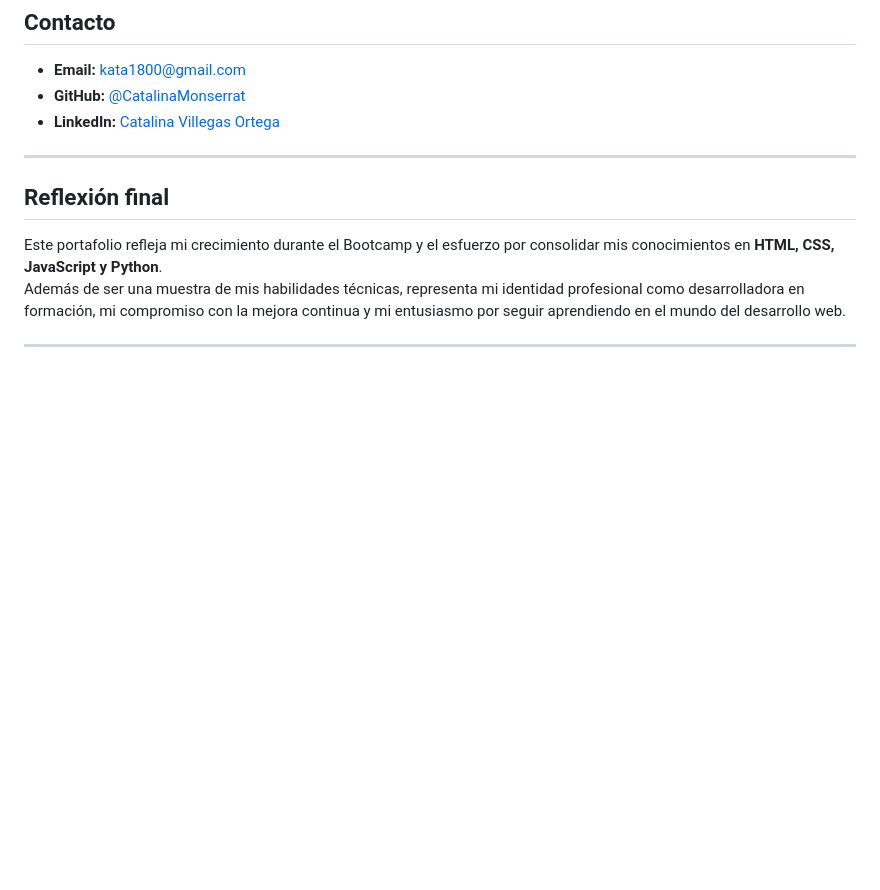
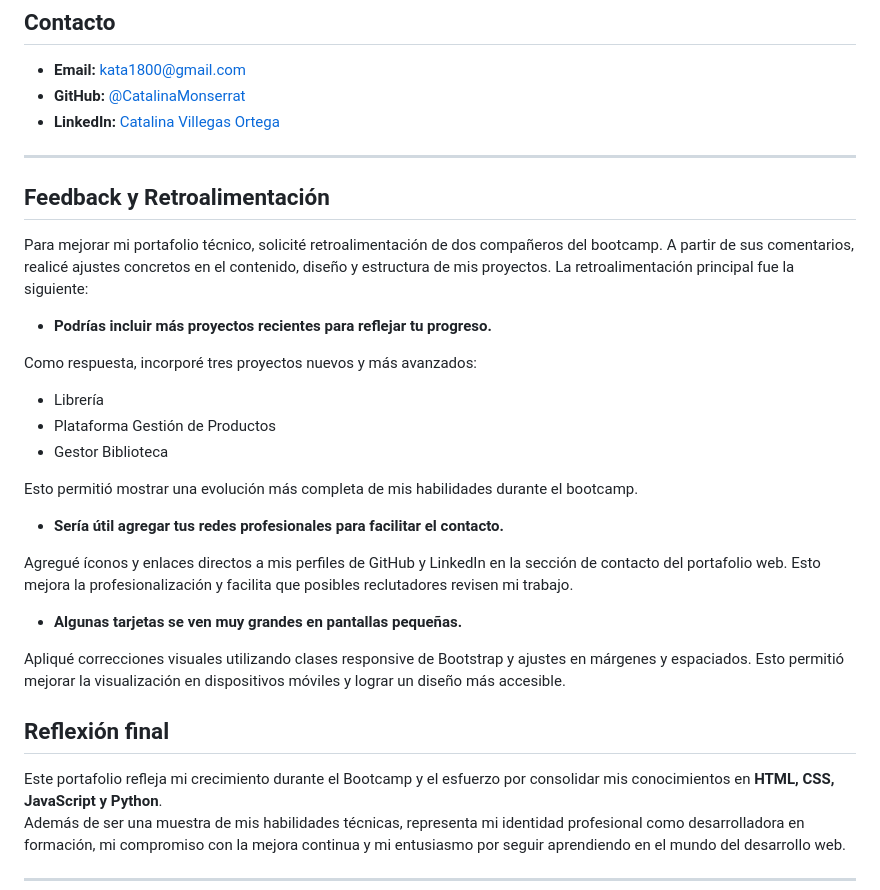
Before and after one commit to CatalinaMonserrat/Portafolio, a Markdown page: README.md, the part around the change. GitHub-like rendering; blank space fills up the shorter version.

Commit message:
Actualización readme

```diff
--- a/README.md
+++ b/README.md
@@ -76,6 +76,28 @@ Durante este proceso he aprendido a combinar la **lógica del código con la est
 
 ---
 
+## Feedback y Retroalimentación
+
+Para mejorar mi portafolio técnico, solicité retroalimentación de dos compañeros del bootcamp. A partir de sus comentarios, realicé ajustes concretos en el contenido, diseño y estructura de mis proyectos. La retroalimentación principal fue la siguiente:
+
+- **Podrías incluir más proyectos recientes para reflejar tu progreso.**
+
+Como respuesta, incorporé tres proyectos nuevos y más avanzados:
+
+- Librería
+- Plataforma Gestión de Productos
+- Gestor Biblioteca
+
+Esto permitió mostrar una evolución más completa de mis habilidades durante el bootcamp.
+
+- **Sería útil agregar tus redes profesionales para facilitar el contacto.**
+
+Agregué íconos y enlaces directos a mis perfiles de GitHub y LinkedIn en la sección de contacto del portafolio web. Esto mejora la profesionalización y facilita que posibles reclutadores revisen mi trabajo.
+
+- **Algunas tarjetas se ven muy grandes en pantallas pequeñas.**
+
+Apliqué correcciones visuales utilizando clases responsive de Bootstrap y ajustes en márgenes y espaciados. Esto permitió mejorar la visualización en dispositivos móviles y lograr un diseño más accesible.
+
 ## Reflexión final
 
 Este portafolio refleja mi crecimiento durante el Bootcamp y el esfuerzo por consolidar mis conocimientos en **HTML, CSS, JavaScript y Python**.
```
